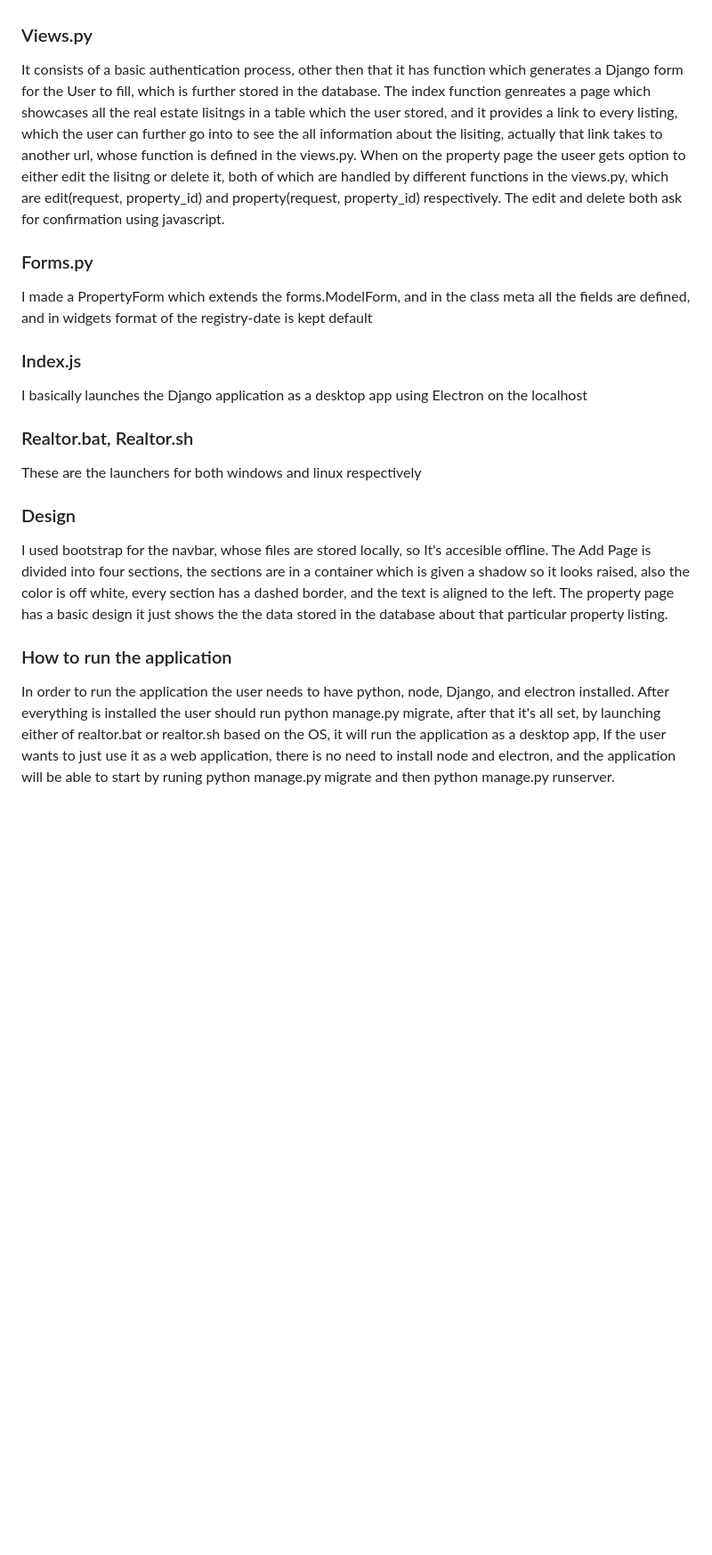
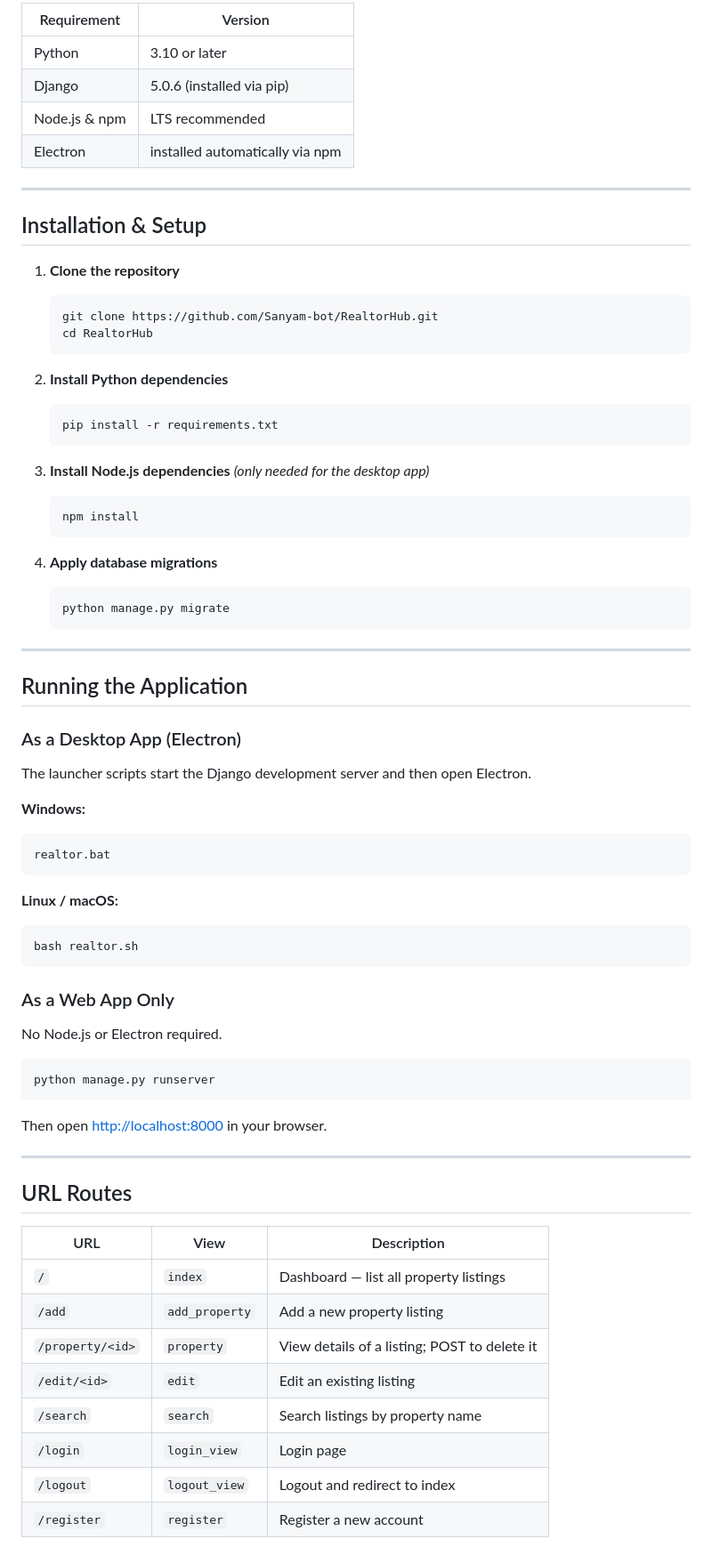
Before and after one commit to Sanyam-bot/RealtorHub, a Markdown page: readme.md, the part around one of its changes. Shown at 89% size. Drawn GitHub-style; blank space fills up the shorter version.

Commit message:
Rewrite README.md with improved structure, accuracy, and completeness
Co-authored-by: Sanyam-bot <147833027+Sanyam-bot@users.noreply.github.com>

````diff
--- a/readme.md
+++ b/readme.md
@@ -36,19 +77,80 @@ It includes two model classes, User class which extends the default 'AbstractUse
 
+| Requirement | Version |
+|---|---|
+| Python | 3.10 or later |
+| Django | 5.0.6 (installed via pip) |
+| Node.js & npm | LTS recommended |
+| Electron | installed automatically via npm |
 
-### Views.py
-It consists of a basic authentication process, other then that it has function which generates a Django form for the User to fill, which is further stored in the database. The index function genreates a page which showcases all the real estate lisitngs in a table which the user stored, and it provides a link to every listing, which the user can further go into to see the all information about the lisiting, actually that link takes to another url, whose function is defined in the views.py. When on the property page the useer gets option to either edit the lisitng or delete it, both of which are handled by different functions in the views.py, which are edit(request, property_id) and property(request, property_id) respectively. The edit and delete both ask for confirmation using javascript.
+---
 
-### Forms.py
-I made a PropertyForm which extends the forms.ModelForm, and in the class meta all the fields are defined, and in widgets format of the registry-date is kept default
+## Installation & Setup
 
-### Index.js
-I basically launches the Django application as a desktop app using Electron on the localhost
+1. **Clone the repository**
 
-### Realtor.bat, Realtor.sh
-These are the launchers for both windows and linux respectively
+   ```bash
+   git clone https://github.com/Sanyam-bot/RealtorHub.git
+   cd RealtorHub
+   ```
 
-### Design
-I used bootstrap for the navbar, whose files are stored locally, so It's accesible offline. The Add Page is divided into four sections, the sections are in a container which is given a shadow so it looks raised, also the color is off white, every section has a dashed border, and the text is aligned to the left. The property page has a basic design it just shows the the data stored in the database about that particular property listing.
+2. **Install Python dependencies**
 
-### How to run the application
-In order to run the application the user needs to have python, node, Django, and electron installed. After everything is installed the user should run python manage.py migrate, after that it's all set, by launching either of realtor.bat or realtor.sh based on the OS, it will run the application as a desktop app, If the user wants to just use it as a web application, there is no need to install node and electron, and the application will be able to start by runing python manage.py migrate and then python manage.py runserver.
+   ```bash
+   pip install -r requirements.txt
+   ```
+
+3. **Install Node.js dependencies** *(only needed for the desktop app)*
+
+   ```bash
+   npm install
+   ```
+
+4. **Apply database migrations**
+
+   ```bash
+   python manage.py migrate
+   ```
+
+---
+
+## Running the Application
+
+### As a Desktop App (Electron)
+
+The launcher scripts start the Django development server and then open Electron.
+
+**Windows:**
+```bat
+realtor.bat
+```
+
+**Linux / macOS:**
+```bash
+bash realtor.sh
+```
+
+### As a Web App Only
+
+No Node.js or Electron required.
+
+```bash
+python manage.py runserver
+```
+
+Then open [http://localhost:8000](http://localhost:8000) in your browser.
+
+---
+
+## URL Routes
+
+| URL | View | Description |
+|---|---|---|
+| `/` | `index` | Dashboard — list all property listings |
+| `/add` | `add_property` | Add a new property listing |
+| `/property/<id>` | `property` | View details of a listing; POST to delete it |
+| `/edit/<id>` | `edit` | Edit an existing listing |
+| `/search` | `search` | Search listings by property name |
+| `/login` | `login_view` | Login page |
+| `/logout` | `logout_view` | Logout and redirect to index |
+| `/register` | `register` | Register a new account |
+
````
Also changed, not shown: other parts of readme.md (+97 -19 lines).
